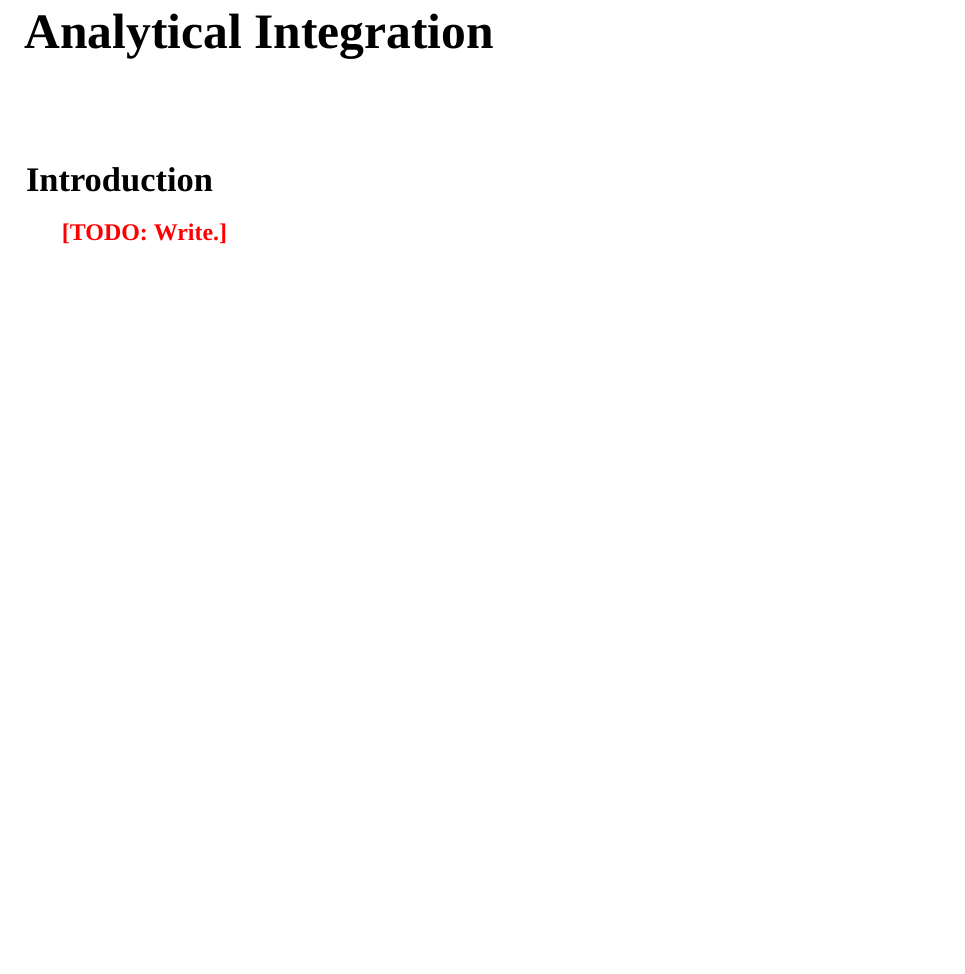
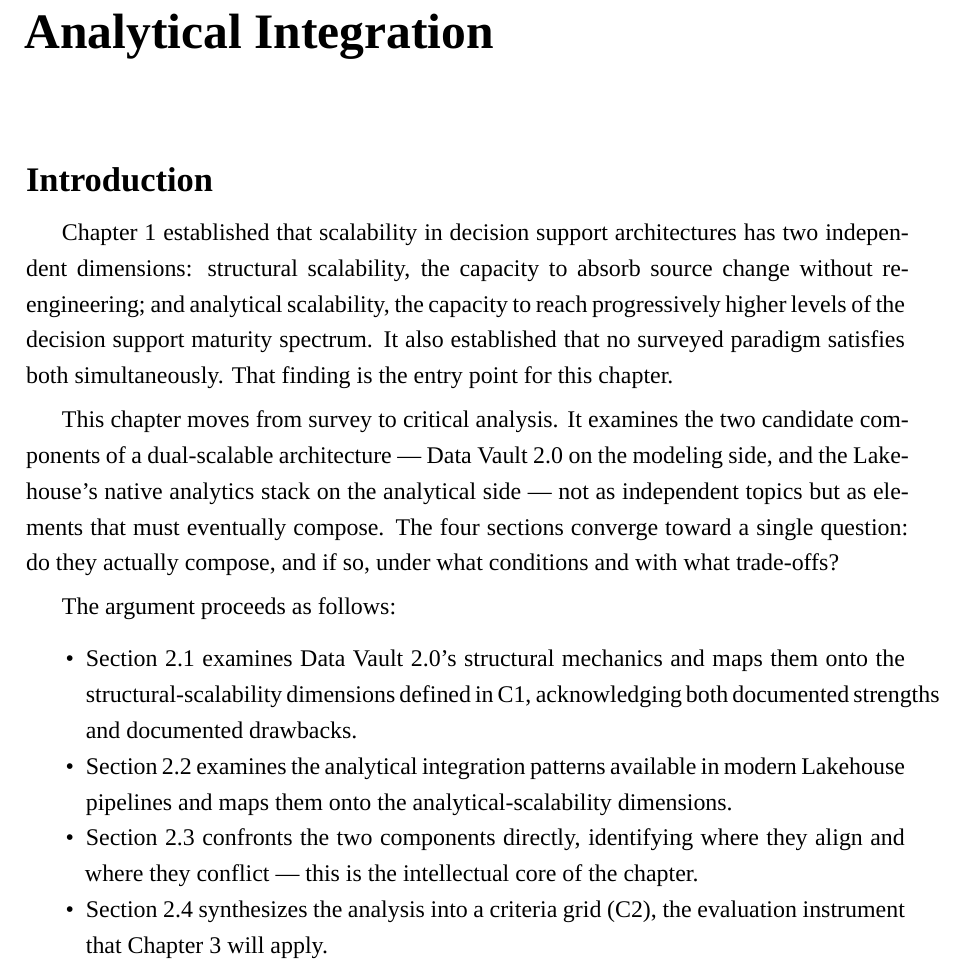
Before and after one commit to aachraf94/esi-master-thesis, a LaTeX thesis (main.tex, which reads mainmatter/chapter2/chapter2.tex): part of page 27 of 35 before the commit and part of page 27 of 36 after it, cut so that both start at the same text, the shorter picture padded with empty space. Compiled offline with XeLaTeX; a missing font is replaced by an installed copy or a similar font.

Commit message:
Enhance Chapter 2 introduction with critical analysis framework and outline of key arguments regarding dual-scalable architecture components.

```diff
--- a/mainmatter/chapter2/chapter2.tex
+++ b/mainmatter/chapter2/chapter2.tex
@@ -3,7 +3,18 @@
 
 \section*{Introduction}
 \addcontentsline{toc}{section}{Introduction}
-\todo{Write.}
+
+Chapter~1 established that scalability in decision support architectures has two independent dimensions: structural scalability, the capacity to absorb source change without re-engineering; and analytical scalability, the capacity to reach progressively higher levels of the decision support maturity spectrum. It also established that no surveyed paradigm satisfies both simultaneously. That finding is the entry point for this chapter.
+
+This chapter moves from survey to critical analysis. It examines the two candidate components of a dual-scalable architecture — Data Vault~2.0 on the modeling side, and the Lakehouse's native analytics stack on the analytical side — not as independent topics but as elements that must eventually compose. The four sections converge toward a single question: do they actually compose, and if so, under what conditions and with what trade-offs?
+
+The argument proceeds as follows:
+\begin{itemize}[noitemsep, topsep=4pt]
+  \item Section~\ref{sec:ch2-dv2} examines Data Vault~2.0's structural mechanics and maps them onto the structural-scalability dimensions defined in C1, acknowledging both documented strengths and documented drawbacks.
+  \item Section~\ref{sec:ch2-analytics} examines the analytical integration patterns available in modern Lakehouse pipelines and maps them onto the analytical-scalability dimensions.
+  \item Section~\ref{sec:ch2-tension} confronts the two components directly, identifying where they align and where they conflict — this is the intellectual core of the chapter.
+  \item Section~\ref{sec:ch2-criteria} synthesizes the analysis into a criteria grid (C2), the evaluation instrument that Chapter~3 will apply.
+\end{itemize}
 
 \section{Data Vault 2.0 and the Claim to Structural Agility}
 \label{sec:ch2-dv2}
```
